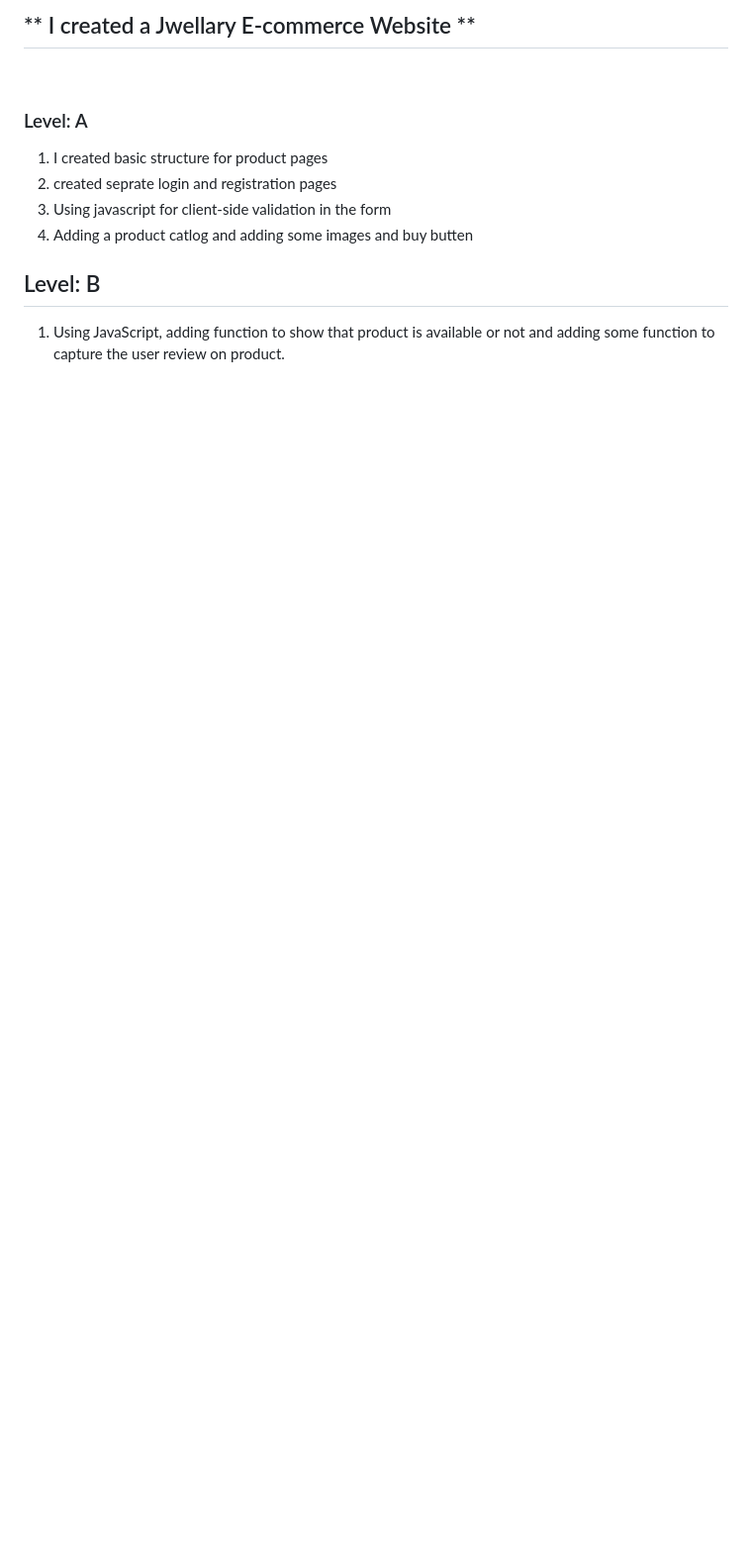
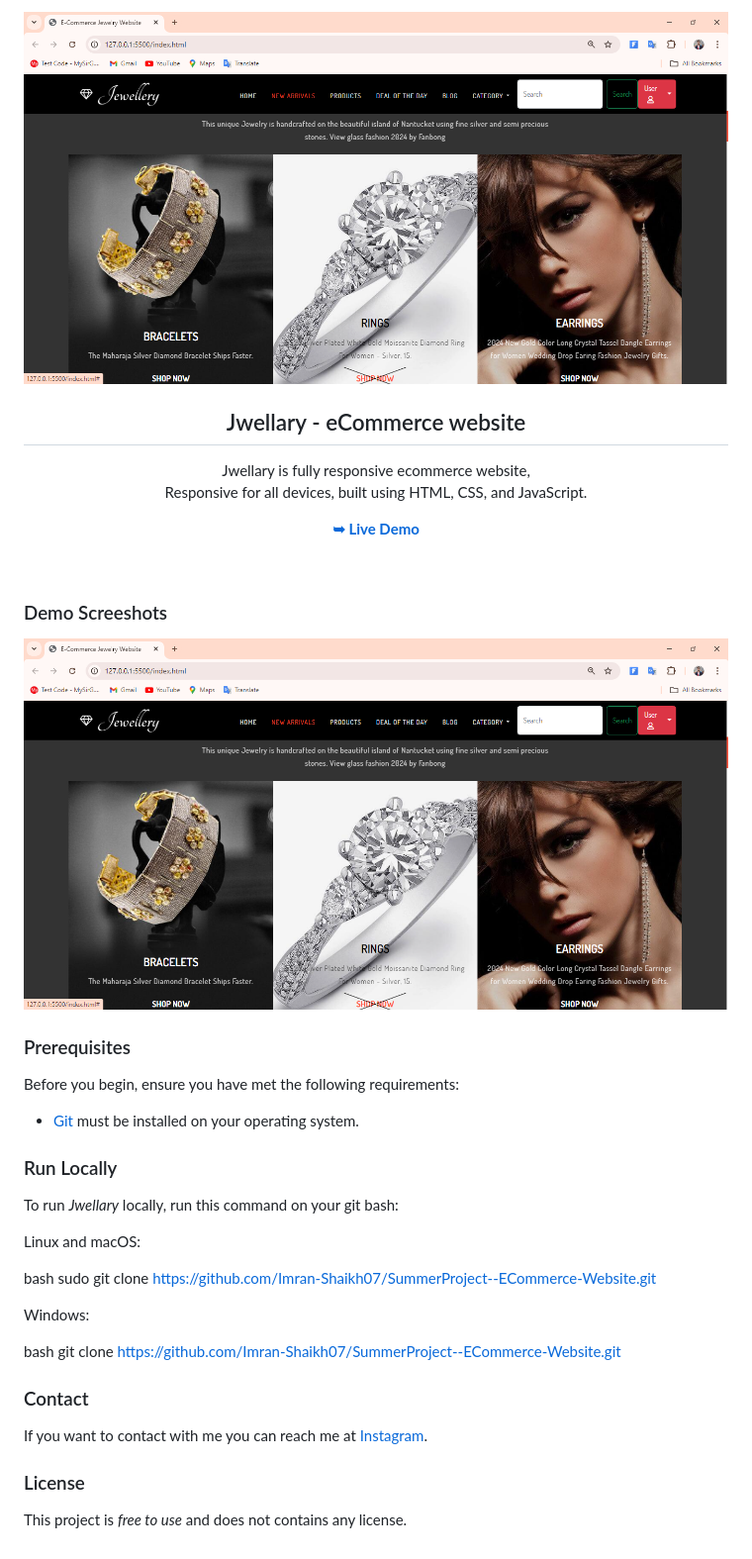
Before and after one commit to Imran-Shaikh07/SummerProject--ECommerce-Website, a Markdown page: README.md, the part around the change printed below. Shown: that part at 99% size. GitHub-like rendering; pictures changed too: Images/Demo-Page.png (added); blank space fills up the shorter version.

Commit message:
modifing some images

```diff
--- a/README.md
+++ b/README.md
@@ -2,12 +4,48 @@
 <br></br>
-## ** I created a Jwellary E-commerce Website **
-<br></br>
-### Level: A
-1. I created basic structure for product pages
-2. created seprate login and registration pages
-3. Using javascript for client-side validation in the form
-4. Adding a product catlog and adding some images and buy butten
-<br></br>
-## Level: B
-1. Using JavaScript, adding function to show that product is available or
-   not and adding some function to capture the user review on product.
+<div align="center">
+
+  <img src="./Images/Demo-Page.png" />
+
+  <h2 align="center">Jwellary - eCommerce website</h2>
+
+  Jwellary is fully responsive ecommerce website, <br />Responsive for all devices, built using HTML, CSS, and JavaScript.
+
+  <a href="https://imran-shaikh07.github.io/SummerProject--ECommerce-Website/"><strong>➥ Live Demo</strong></a>
+
+</div>
+
+<br />
+
+### Demo Screeshots
+
+![Jwellary Desktop Demo](./Images/Demo-Page.png "Desktop Demo")
+
+### Prerequisites
+
+Before you begin, ensure you have met the following requirements:
+
+* [Git](https://git-scm.com/downloads "Download Git") must be installed on your operating system.
+
+### Run Locally
+
+To run *Jwellary* locally, run this command on your git bash:
+
+Linux and macOS:
+
+bash
+sudo git clone https://github.com/Imran-Shaikh07/SummerProject--ECommerce-Website.git
+
+
+Windows:
+
+bash
+git clone  https://github.com/Imran-Shaikh07/SummerProject--ECommerce-Website.git
+
+
+### Contact
+
+If you want to contact with me you can reach me at [Instagram](https://www.instagram.com/smarty_boy_imran/).
+
+### License
+
+This project is *free to use* and does not contains any license.
```
Also changed, not shown: other parts of README.md (+2 -0 lines).
